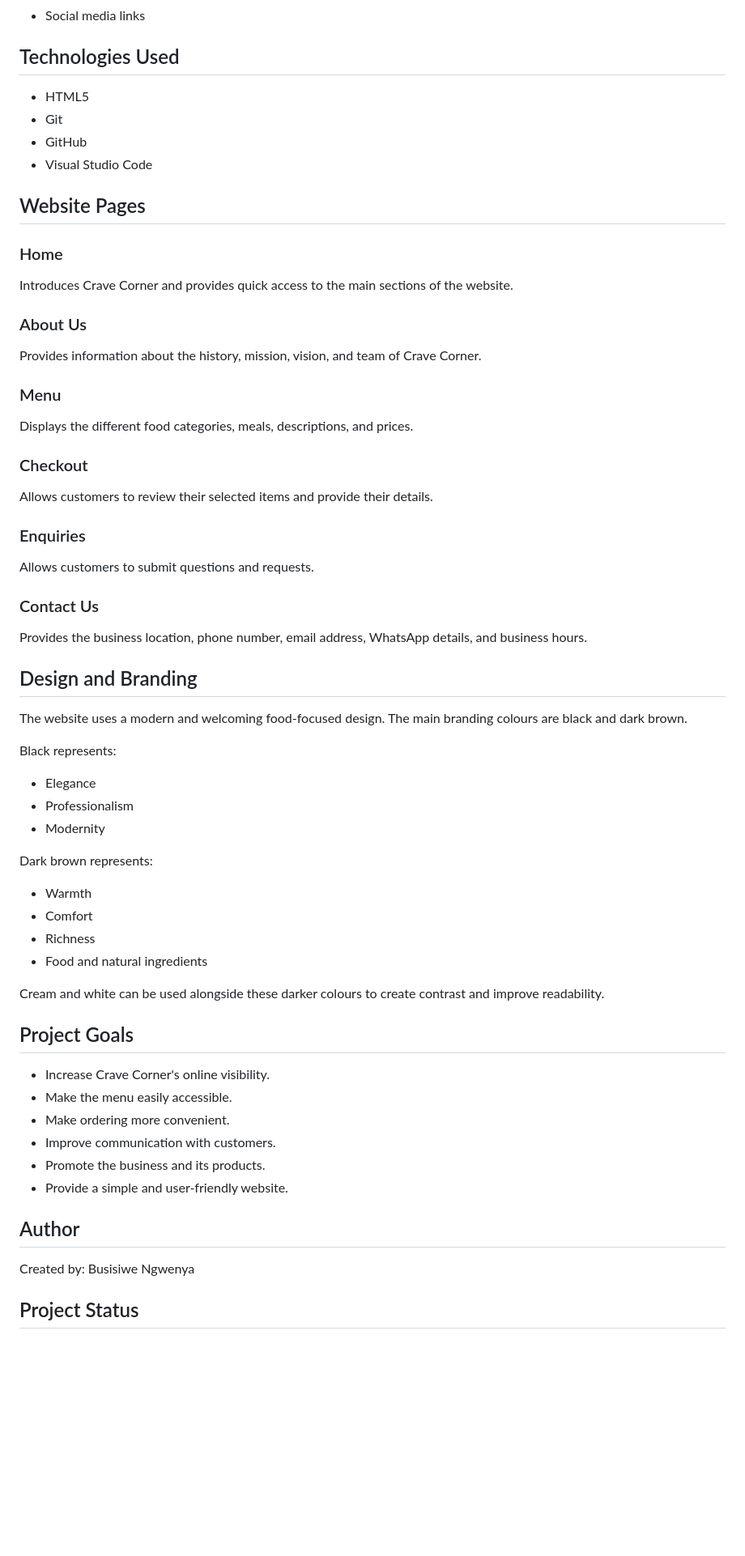
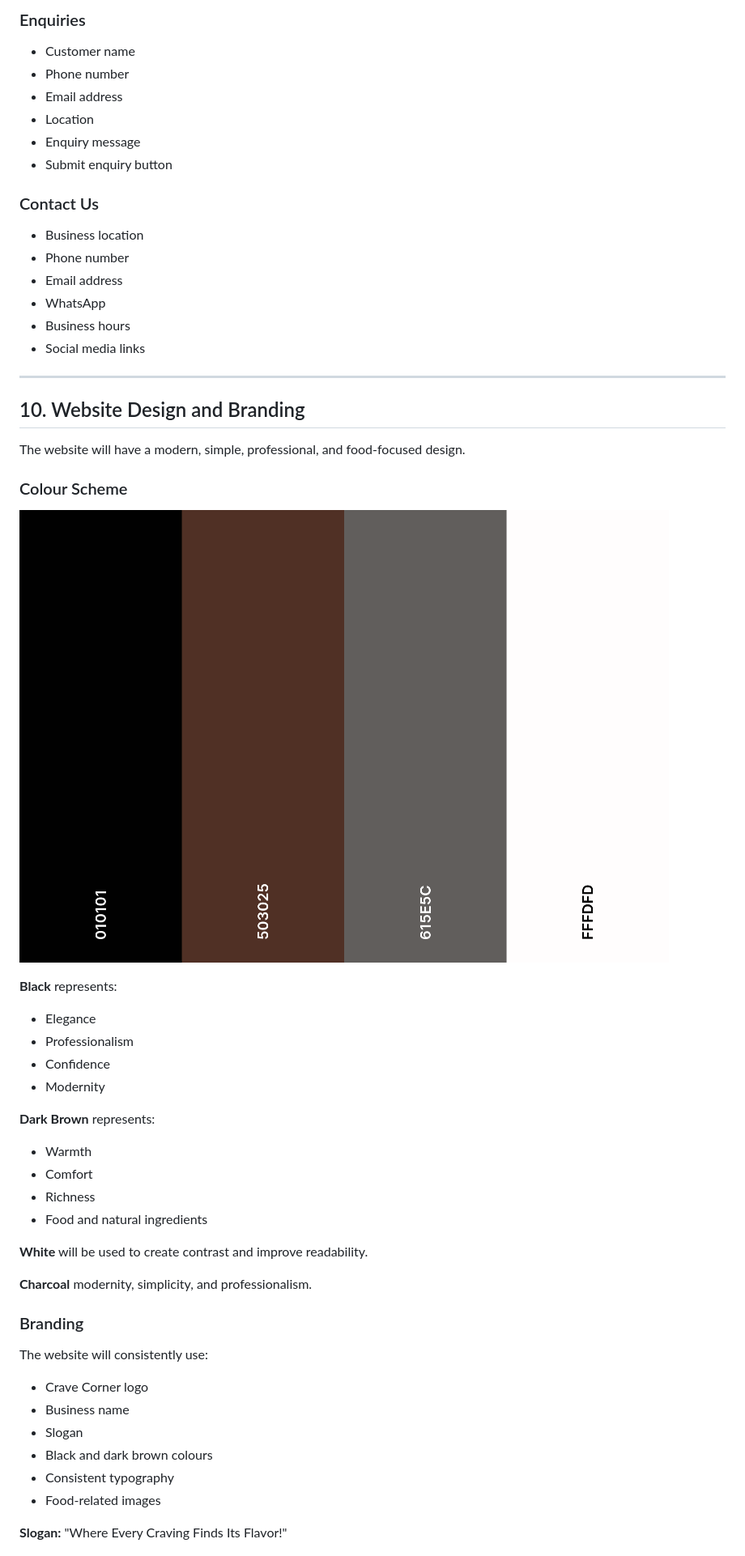
Before and after one commit to Ginny-source/ST10519363_Ngwenya_WEDE5030_POE1, a Markdown page: readme.md, the part around the change printed below. Shown: that part at 81% size. Drawn GitHub-style; pictures changed too: IMAGES/new color pallet.png (added); blank space fills up the shorter version.

```diff
--- a/readme.md
+++ b/readme.md
@@ -43,61 +131,59 @@ The purpose of the Crave Corner website is to provide customers with an easy way
+###  Enquiries
+
+- Customer name
+- Phone number
+- Email address
+- Location
+- Enquiry message
+- Submit enquiry button
+
+###  Contact Us
+
+- Business location
+- Phone number
+- Email address
+- WhatsApp
+- Business hours
 - Social media links
 
-## Technologies Used
+---
 
-- HTML5
-- Git
-- GitHub
-- Visual Studio Code
+## 10. Website Design and Branding
 
-## Website Pages
+The website will have a modern, simple, professional, and food-focused design.
 
-### Home
-Introduces Crave Corner and provides quick access to the main sections of the website.
+### Colour Scheme
 
-### About Us
-Provides information about the history, mission, vision, and team of Crave Corner.
+![colorpallet](IMAGES/new%20color%20pallet.png)
 
-### Menu
-Displays the different food categories, meals, descriptions, and prices.
+**Black** represents:
 
-### Checkout
-Allows customers to review their selected items and provide their details.
-
-### Enquiries
-Allows customers to submit questions and requests.
-
-### Contact Us
-Provides the business location, phone number, email address, WhatsApp details, and business hours.
-
-## Design and Branding
-
-The website uses a modern and welcoming food-focused design. The main branding colours are black and dark brown.
-
-Black represents:
 - Elegance
 - Professionalism
+- Confidence
 - Modernity
 
-Dark brown represents:
+**Dark Brown** represents:
+
 - Warmth
 - Comfort
 - Richness
 - Food and natural ingredients
 
-Cream and white can be used alongside these darker colours to create contrast and improve readability.
+**White** will be used to create contrast and improve readability.
 
-## Project Goals
+**Charcoal** modernity, simplicity, and professionalism.
 
-- Increase Crave Corner's online visibility.
-- Make the menu easily accessible.
-- Make ordering more convenient.
-- Improve communication with customers.
-- Promote the business and its products.
-- Provide a simple and user-friendly website.
+### Branding
 
-## Author
+The website will consistently use:
 
-Created by: Busisiwe Ngwenya
+- Crave Corner logo
+- Business name
+- Slogan
+- Black and dark brown colours
+- Consistent typography
+- Food-related images
 
-## Project Status
+**Slogan:** "Where Every Craving Finds Its Flavor!"
 
```
Also changed, not shown: other parts of readme.md (+138 -19 lines), IMAGES/sitemaps.drawio.png (added).
